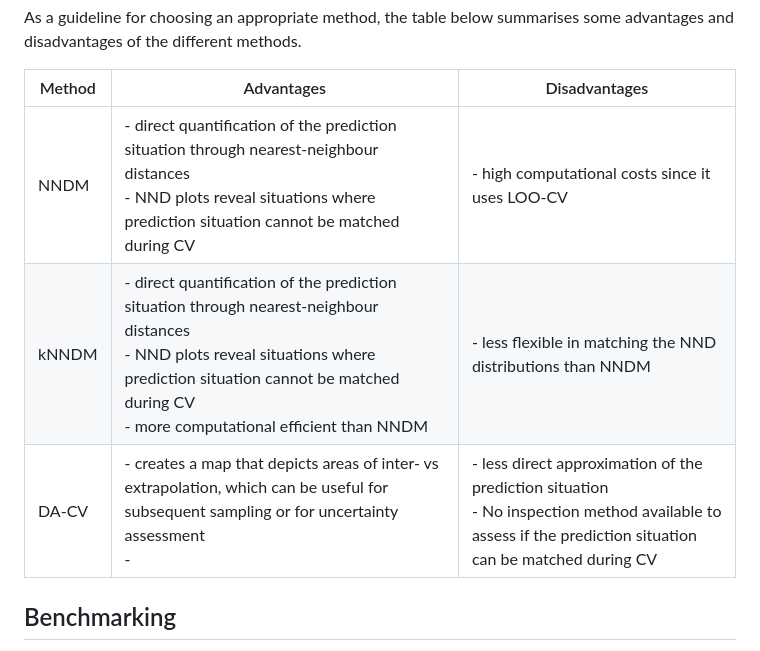
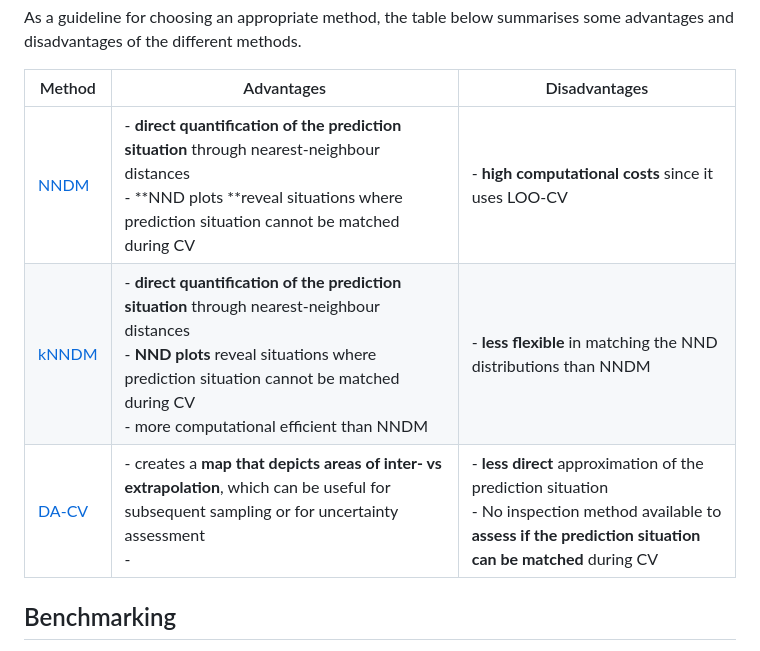
Before and after one commit to JanLinnenbrink/PDAV, a Markdown page: README.md, the part around the change. Rendered like a GitHub page.

```diff
--- a/README.md
+++ b/README.md
@@ -23,9 +23,9 @@ As a guideline for choosing an appropriate method, the table below summarises so
 
 | Method      | Advantages | Disadvantages |
 | ----------- | ----------- | ----------- |
-| NNDM      | - direct quantification of the prediction situation through nearest-neighbour distances<br>- NND plots reveal situations where prediction situation cannot be matched during CV | - high computational costs since it uses LOO-CV |
-| kNNDM   | - direct quantification of the prediction situation through nearest-neighbour distances<br>- NND plots reveal situations where prediction situation cannot be matched during CV<br>- more computational efficient than NNDM | - less flexible in matching the NND distributions than NNDM |
-| DA-CV      | - creates a map that depicts areas of inter- vs extrapolation, which can be useful for subsequent sampling or for uncertainty assessment<br>- | - less direct approximation of the prediction situation<br>- No inspection method available to assess if the prediction situation can be matched during CV |
+| [NNDM](R/nndm.R)      | - **direct quantification of the prediction situation** through nearest-neighbour distances<br>- **NND plots **reveal situations where prediction situation cannot be matched during CV | - **high computational costs** since it uses LOO-CV |
+| [kNNDM](R/knndm.R)   | - **direct quantification of the prediction situation** through nearest-neighbour distances<br>- **NND plots** reveal situations where prediction situation cannot be matched during CV<br>- more computational efficient than NNDM | - **less flexible** in matching the NND distributions than NNDM |
+| [DA-CV](R/da_cv.R)      | - creates a **map that depicts areas of inter- vs extrapolation**, which can be useful for subsequent sampling or for uncertainty assessment<br>- | - **less direct** approximation of the prediction situation<br>- No inspection method available to **assess if the prediction situation can be matched** during CV |
 
 
 ## Benchmarking
```
